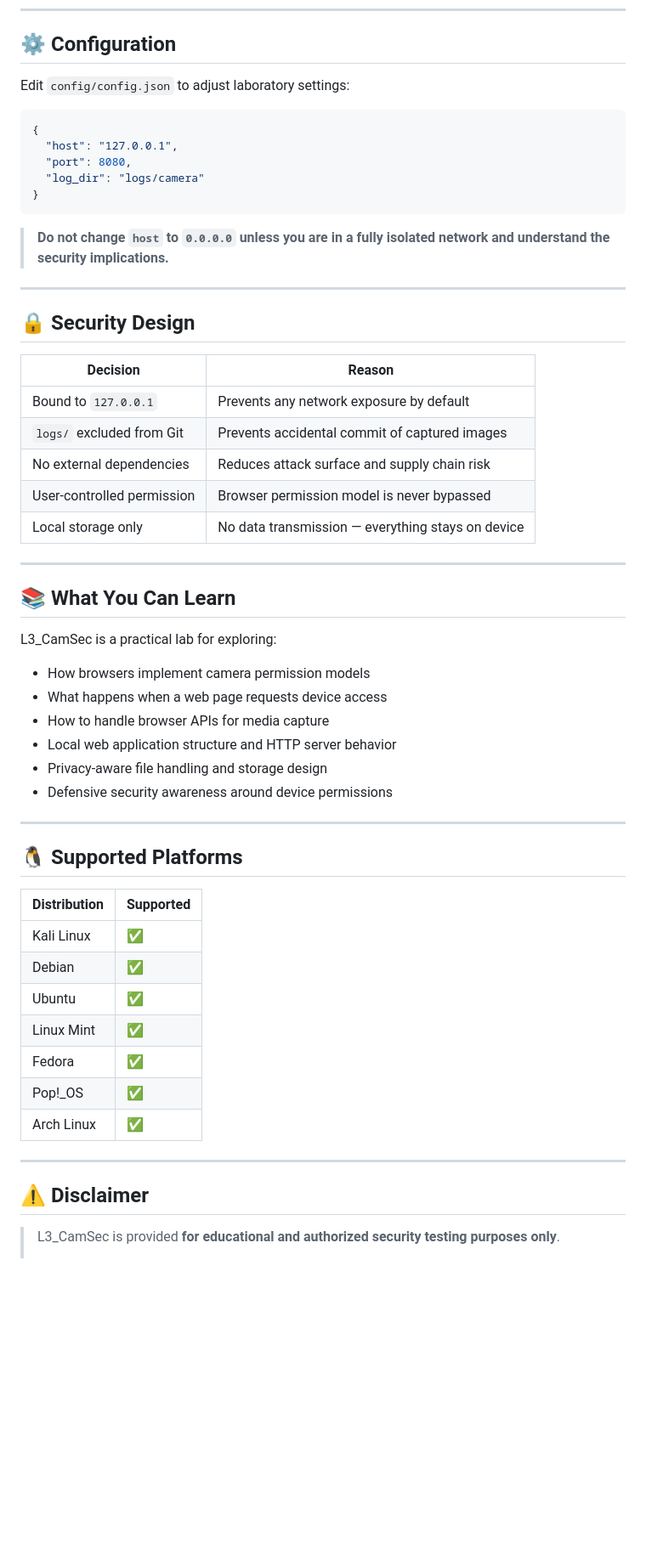
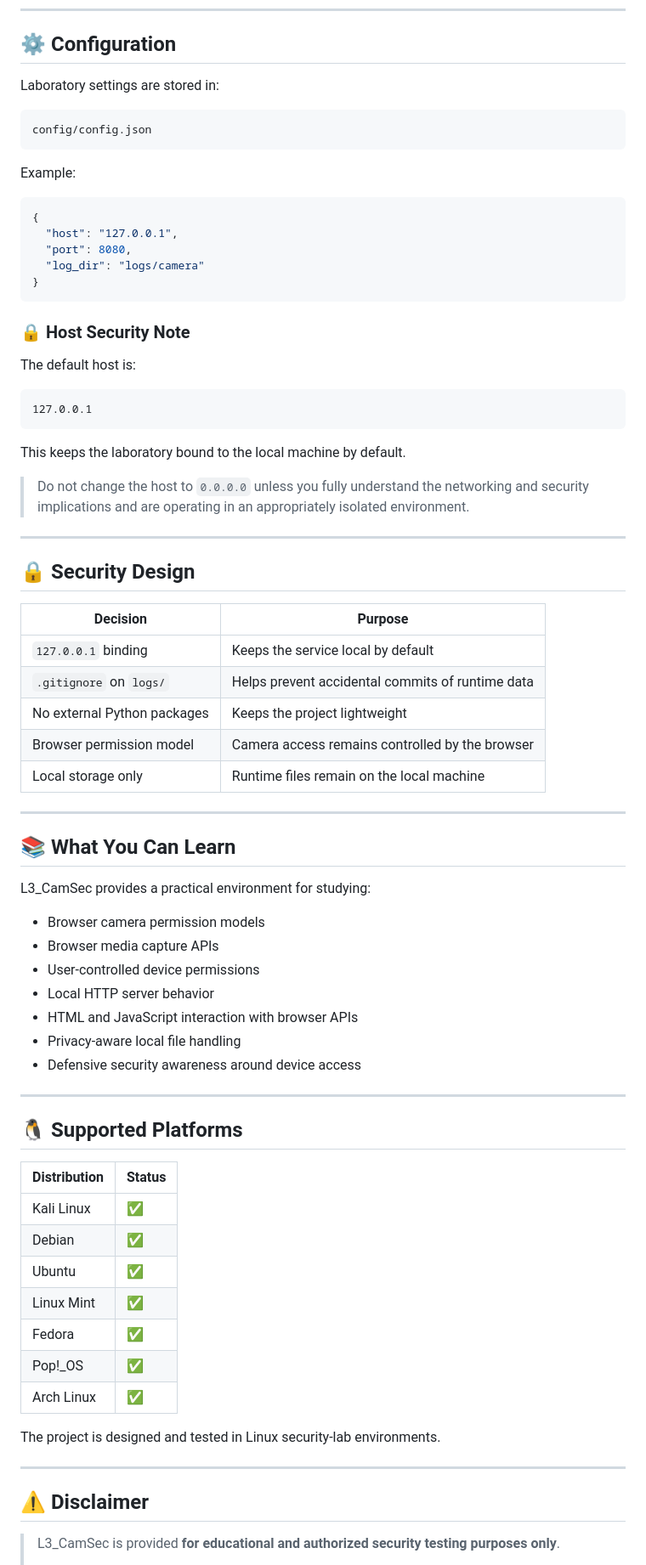
Before and after one commit to l3abouch/L3_CamSec, a Markdown page: README.md, the part around one of its changes. Shown at 85% size. Rendered like a GitHub page; blank space fills up the shorter version.

````diff
--- a/README.md
+++ b/README.md
@@ -170,7 +191,13 @@ logs/camera/photo_2026-09-30_23-17-31.jpg
 
 ## ⚙️ Configuration
 
-Edit `config/config.json` to adjust laboratory settings:
+Laboratory settings are stored in:
+
+```text
+config/config.json
+```
+
+Example:
 
 ```json
 {
@@ -180,51 +207,63 @@ Edit `config/config.json` to adjust laboratory settings:
 }
 ```
 
-> **Do not change `host` to `0.0.0.0` unless you are in a fully isolated network
-> and understand the security implications.**
+### 🔒 Host Security Note
+
+The default host is:
+
+```text
+127.0.0.1
+```
+
+This keeps the laboratory bound to the local machine by default.
+
+> Do not change the host to `0.0.0.0` unless you fully understand the networking and security implications and are operating in an appropriately isolated environment.
 
 ---
 
 ## 🔒 Security Design
 
-| Decision | Reason |
-|----------|--------|
-| Bound to `127.0.0.1` | Prevents any network exposure by default |
-| `logs/` excluded from Git | Prevents accidental commit of captured images |
-| No external dependencies | Reduces attack surface and supply chain risk |
-| User-controlled permission | Browser permission model is never bypassed |
-| Local storage only | No data transmission — everything stays on device |
+| Decision                    | Purpose                                          |
+| --------------------------- | ------------------------------------------------ |
+| `127.0.0.1` binding         | Keeps the service local by default               |
+| `.gitignore` on `logs/`     | Helps prevent accidental commits of runtime data |
+| No external Python packages | Keeps the project lightweight                    |
+| Browser permission model    | Camera access remains controlled by the browser  |
+| Local storage only          | Runtime files remain on the local machine        |
 
 ---
 
 ## 📚 What You Can Learn
 
-L3\_CamSec is a practical lab for exploring:
+L3_CamSec provides a practical environment for studying:
 
-- How browsers implement camera permission models
-- What happens when a web page requests device access
-- How to handle browser APIs for media capture
-- Local web application structure and HTTP server behavior
-- Privacy-aware file handling and storage design
-- Defensive security awareness around device permissions
+* Browser camera permission models
+* Browser media capture APIs
+* User-controlled device permissions
+* Local HTTP server behavior
+* HTML and JavaScript interaction with browser APIs
+* Privacy-aware local file handling
+* Defensive security awareness around device access
 
 ---
 
 ## 🐧 Supported Platforms
 
-| Distribution | Supported |
-|-------------|-----------|
-| Kali Linux | ✅ |
-| Debian | ✅ |
-| Ubuntu | ✅ |
-| Linux Mint | ✅ |
-| Fedora | ✅ |
-| Pop!\_OS | ✅ |
-| Arch Linux | ✅ |
+| Distribution | Status |
+| ------------ | ------ |
+| Kali Linux   | ✅      |
+| Debian       | ✅      |
+| Ubuntu       | ✅      |
+| Linux Mint   | ✅      |
+| Fedora       | ✅      |
+| Pop!_OS      | ✅      |
+| Arch Linux   | ✅      |
+
+The project is designed and tested in Linux security-lab environments.
 
 ---
 
 ## ⚠️ Disclaimer
 
-> L3\_CamSec is provided **for educational and authorized security testing purposes only**.
+> L3_CamSec is provided **for educational and authorized security testing purposes only**.
 >
````
Also changed, not shown: other parts of README.md (+125 -106 lines).
